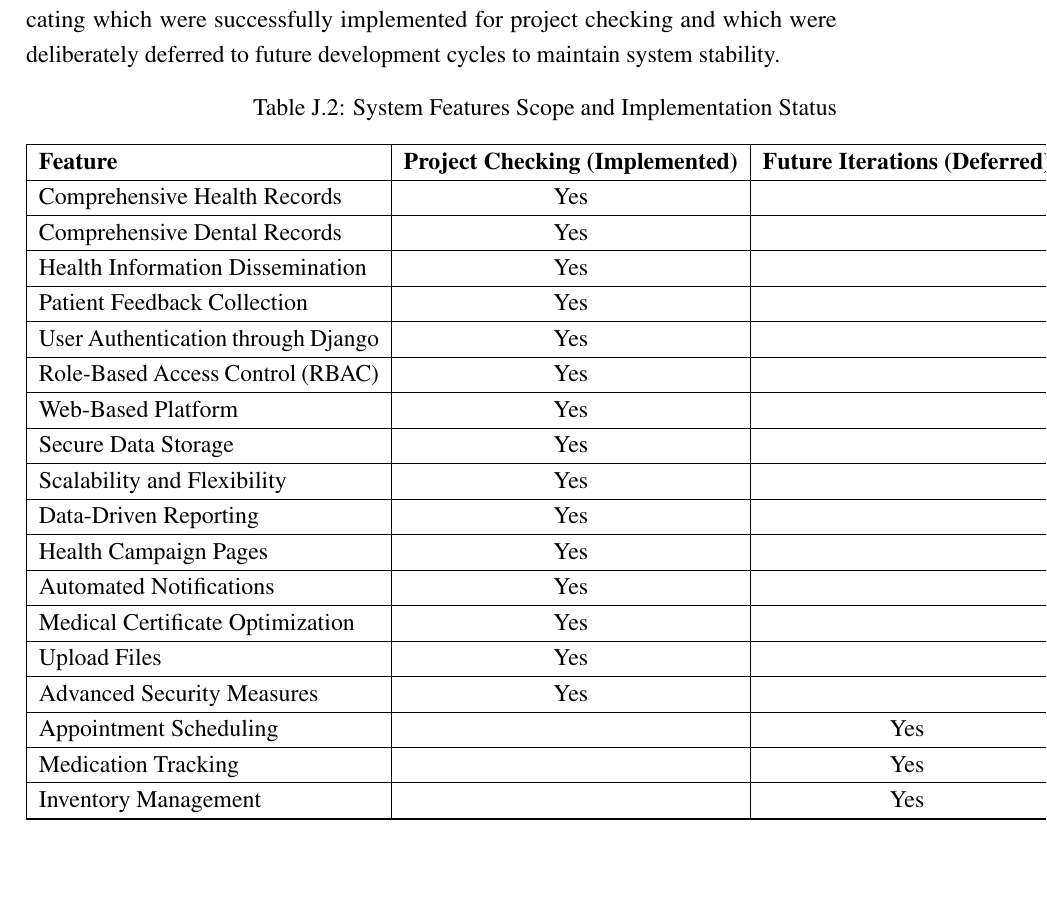
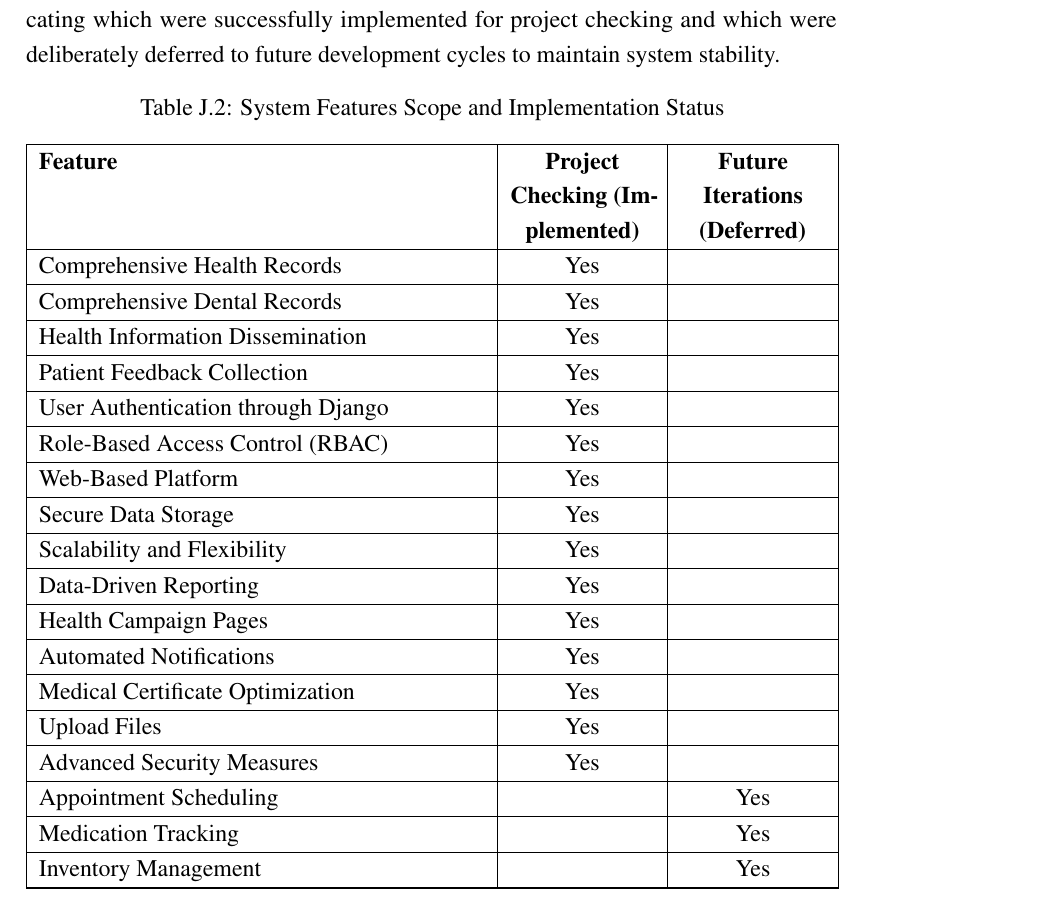
Before and after one commit to galenelijah/USC-BSCPE-Long-Format-Thesis-Template, a LaTeX thesis (thesis.tex, which reads Appendix12/appendix12.tex): part of page 154 of 161, cut so that both start at the same text, the shorter picture padded with empty space. Compiled offline with pdfLaTeX.

Commit message:
table overflow

```diff
--- a/Appendix12/appendix12.tex
+++ b/Appendix12/appendix12.tex
@@ -33,52 +33,52 @@ The following table details the primary deliverables established during the proj
 \section{Original System Features Scope}
 The following matrix categorizes the originally proposed system features, indicating which were successfully implemented for project checking and which were deliberately deferred to future development cycles to maintain system stability.
 
-\begin{longtable}{|p{6cm}|c|c|}
+\begin{longtable}{|p{0.55\textwidth}|p{0.18\textwidth}|p{0.18\textwidth}|}
 \caption*{Table J.2: System Features Scope and Implementation Status} \\
 \hline
-\textbf{Feature} & \textbf{Project Checking (Implemented)} & \textbf{Future Iterations (Deferred)} \\
+\textbf{Feature} & \centering \textbf{Project Checking (Implemented)} & \centering \textbf{Future Iterations (Deferred)} \tabularnewline
 \hline
 \endfirsthead
 \hline
-\textbf{Feature} & \textbf{Project Checking (Implemented)} & \textbf{Future Iterations (Deferred)} \\
+\textbf{Feature} & \centering \textbf{Project Checking (Implemented)} & \centering \textbf{Future Iterations (Deferred)} \tabularnewline
 \hline
 \endhead
 \hline
 \endfoot
-Comprehensive Health Records & Yes & \\
+Comprehensive Health Records & \centering Yes & \tabularnewline
 \hline
-Comprehensive Dental Records & Yes & \\
+Comprehensive Dental Records & \centering Yes & \tabularnewline
 \hline
-Health Information Dissemination & Yes & \\
+Health Information Dissemination & \centering Yes & \tabularnewline
 \hline
-Patient Feedback Collection & Yes & \\
+Patient Feedback Collection & \centering Yes & \tabularnewline
 \hline
-User Authentication through Django & Yes & \\
+User Authentication through Django & \centering Yes & \tabularnewline
 \hline
-Role-Based Access Control (RBAC) & Yes & \\
+Role-Based Access Control (RBAC) & \centering Yes & \tabularnewline
 \hline
-Web-Based Platform & Yes & \\
+Web-Based Platform & \centering Yes & \tabularnewline
 \hline
-Secure Data Storage & Yes & \\
+Secure Data Storage & \centering Yes & \tabularnewline
 \hline
-Scalability and Flexibility & Yes & \\
+Scalability and Flexibility & \centering Yes & \tabularnewline
 \hline
-Data-Driven Reporting & Yes & \\
+Data-Driven Reporting & \centering Yes & \tabularnewline
 \hline
-Health Campaign Pages & Yes & \\
+Health Campaign Pages & \centering Yes & \tabularnewline
 \hline
-Automated Notifications & Yes & \\
+Automated Notifications & \centering Yes & \tabularnewline
 \hline
-Medical Certificate Optimization & Yes & \\
+Medical Certificate Optimization & \centering Yes & \tabularnewline
 \hline
-Upload Files & Yes & \\
+Upload Files & \centering Yes & \tabularnewline
 \hline
-Advanced Security Measures & Yes & \\
+Advanced Security Measures & \centering Yes & \tabularnewline
 \hline
-Appointment Scheduling & & Yes \\
+Appointment Scheduling & & \centering Yes \tabularnewline
 \hline
-Medication Tracking & & Yes \\
+Medication Tracking & & \centering Yes \tabularnewline
 \hline
-Inventory Management & & Yes \\
+Inventory Management & & \centering Yes \tabularnewline
 \hline
 \end{longtable}
```
